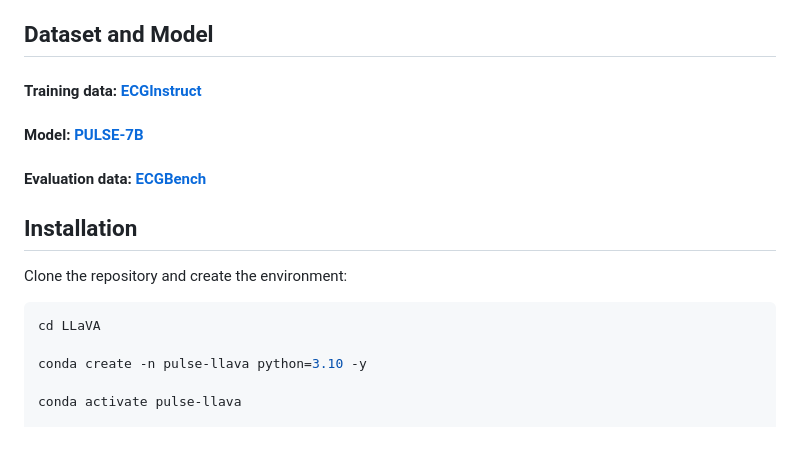
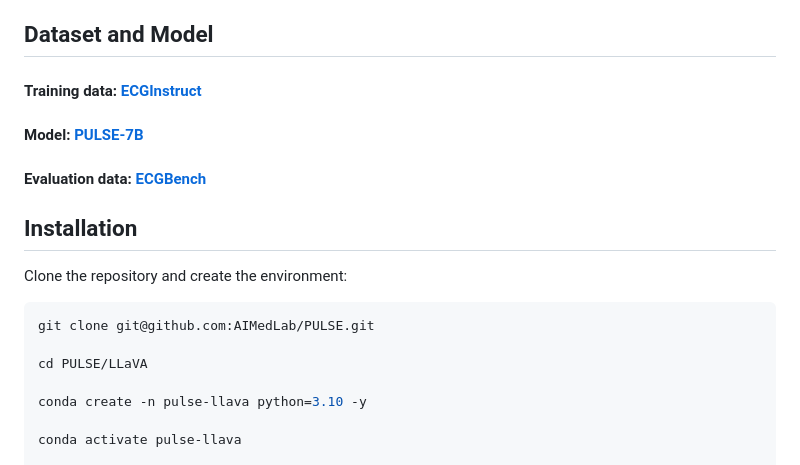
Before and after one commit to AIMedLab/PULSE, a Markdown page: README.md, the part around the change printed below. Drawn GitHub-style; blank space fills up the shorter version.

````diff
--- a/README.md
+++ b/README.md
@@ -11,7 +11,9 @@ The code, data, and models for "Teach Multimodal LLMs to Comprehend Electrocardi
 Clone the repository and create the environment:
 
 ```shell
-cd LLaVA
+git clone git@github.com:AIMedLab/PULSE.git
+
+cd PULSE/LLaVA
 
 conda create -n pulse-llava python=3.10 -y
 
````
Also changed, not shown: other parts of README.md (+3 -3 lines).
